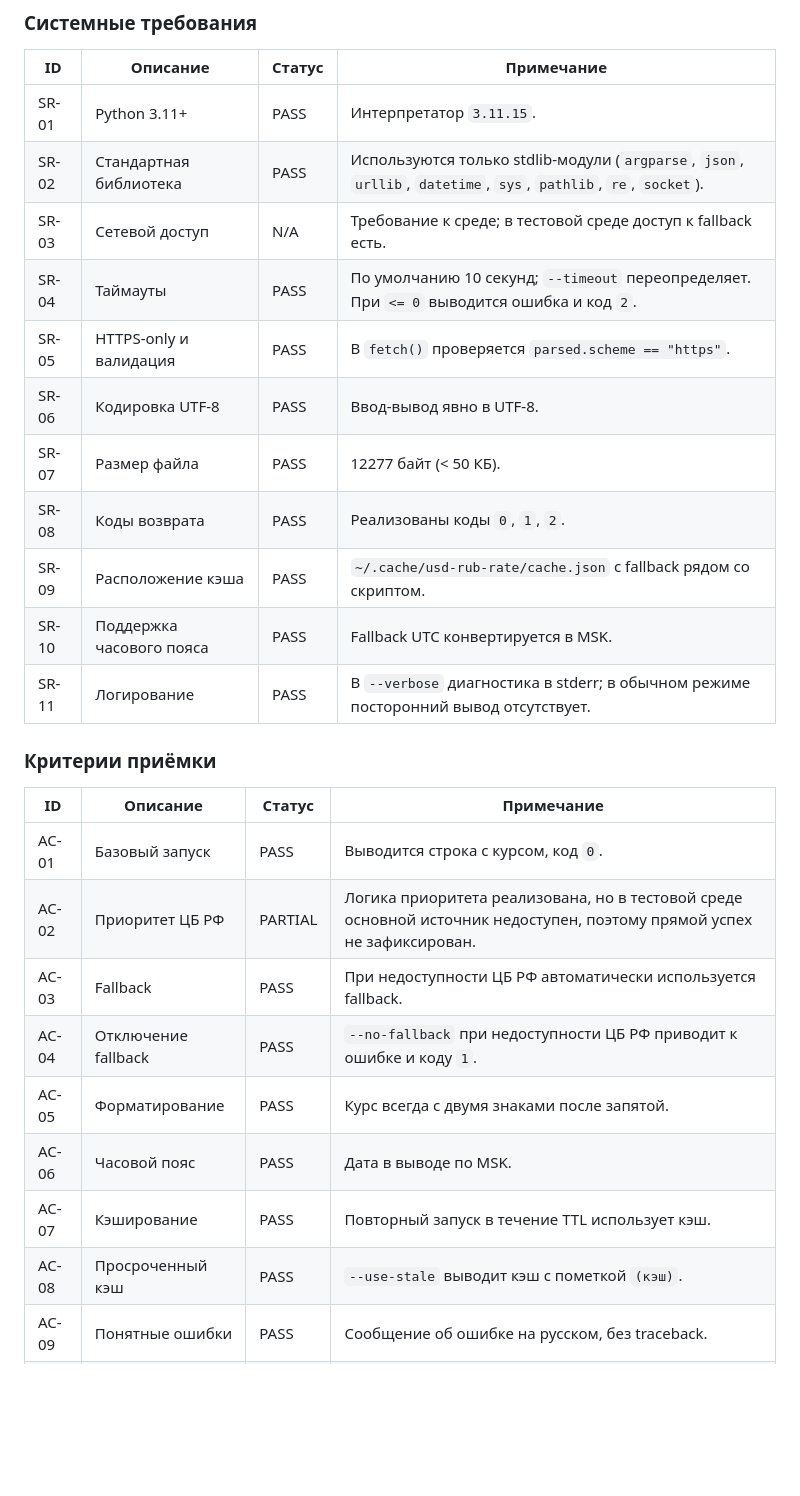
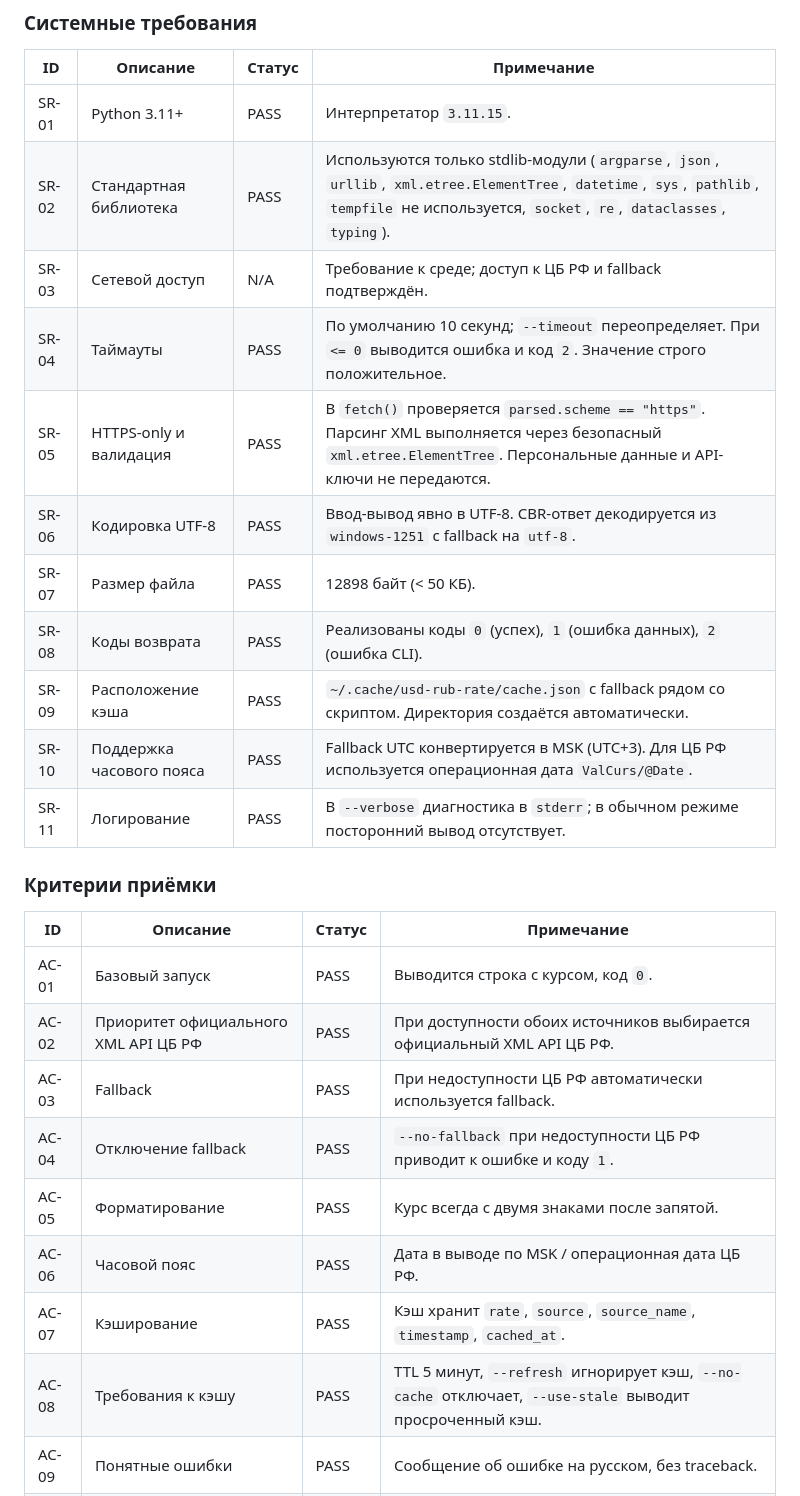
Before and after one commit to vebster88/accounts-helper, a Markdown page: projects/usd-rub-rate/test-report.md, the part around one of its changes. Drawn GitHub-style; blank space fills up the shorter version.

```diff
--- a/projects/usd-rub-rate/test-report.md
+++ b/projects/usd-rub-rate/test-report.md
@@ -38,29 +38,29 @@
 | ID | Описание | Статус | Примечание |
 |----|----------|--------|------------|
 | SR-01 | Python 3.11+ | PASS | Интерпретатор `3.11.15`. |
-| SR-02 | Стандартная библиотека | PASS | Используются только stdlib-модули (`argparse`, `json`, `urllib`, `datetime`, `sys`, `pathlib`, `re`, `socket`). |
-| SR-03 | Сетевой доступ | N/A | Требование к среде; в тестовой среде доступ к fallback есть. |
-| SR-04 | Таймауты | PASS | По умолчанию 10 секунд; `--timeout` переопределяет. При `<= 0` выводится ошибка и код `2`. |
-| SR-05 | HTTPS-only и валидация | PASS | В `fetch()` проверяется `parsed.scheme == "https"`. |
-| SR-06 | Кодировка UTF-8 | PASS | Ввод-вывод явно в UTF-8. |
-| SR-07 | Размер файла | PASS | 12277 байт (< 50 КБ). |
-| SR-08 | Коды возврата | PASS | Реализованы коды `0`, `1`, `2`. |
-| SR-09 | Расположение кэша | PASS | `~/.cache/usd-rub-rate/cache.json` с fallback рядом со скриптом. |
-| SR-10 | Поддержка часового пояса | PASS | Fallback UTC конвертируется в MSK. |
-| SR-11 | Логирование | PASS | В `--verbose` диагностика в stderr; в обычном режиме посторонний вывод отсутствует. |
+| SR-02 | Стандартная библиотека | PASS | Используются только stdlib-модули (`argparse`, `json`, `urllib`, `xml.etree.ElementTree`, `datetime`, `sys`, `pathlib`, `tempfile` не используется, `socket`, `re`, `dataclasses`, `typing`). |
+| SR-03 | Сетевой доступ | N/A | Требование к среде; доступ к ЦБ РФ и fallback подтверждён. |
+| SR-04 | Таймауты | PASS | По умолчанию 10 секунд; `--timeout` переопределяет. При `<= 0` выводится ошибка и код `2`. Значение строго положительное. |
+| SR-05 | HTTPS-only и валидация | PASS | В `fetch()` проверяется `parsed.scheme == "https"`. Парсинг XML выполняется через безопасный `xml.etree.ElementTree`. Персональные данные и API-ключи не передаются. |
+| SR-06 | Кодировка UTF-8 | PASS | Ввод-вывод явно в UTF-8. CBR-ответ декодируется из `windows-1251` с fallback на `utf-8`. |
+| SR-07 | Размер файла | PASS | 12898 байт (< 50 КБ). |
+| SR-08 | Коды возврата | PASS | Реализованы коды `0` (успех), `1` (ошибка данных), `2` (ошибка CLI). |
+| SR-09 | Расположение кэша | PASS | `~/.cache/usd-rub-rate/cache.json` с fallback рядом со скриптом. Директория создаётся автоматически. |
+| SR-10 | Поддержка часового пояса | PASS | Fallback UTC конвертируется в MSK (UTC+3). Для ЦБ РФ используется операционная дата `ValCurs/@Date`. |
+| SR-11 | Логирование | PASS | В `--verbose` диагностика в `stderr`; в обычном режиме посторонний вывод отсутствует. |
 
 ### Критерии приёмки
 
 | ID | Описание | Статус | Примечание |
 |----|----------|--------|------------|
 | AC-01 | Базовый запуск | PASS | Выводится строка с курсом, код `0`. |
-| AC-02 | Приоритет ЦБ РФ | PARTIAL | Логика приоритета реализована, но в тестовой среде основной источник недоступен, поэтому прямой успех не зафиксирован. |
+| AC-02 | Приоритет официального XML API ЦБ РФ | PASS | При доступности обоих источников выбирается официальный XML API ЦБ РФ. |
 | AC-03 | Fallback | PASS | При недоступности ЦБ РФ автоматически используется fallback. |
 | AC-04 | Отключение fallback | PASS | `--no-fallback` при недоступности ЦБ РФ приводит к ошибке и коду `1`. |
 | AC-05 | Форматирование | PASS | Курс всегда с двумя знаками после запятой. |
-| AC-06 | Часовой пояс | PASS | Дата в выводе по MSK. |
-| AC-07 | Кэширование | PASS | Повторный запуск в течение TTL использует кэш. |
-| AC-08 | Просроченный кэш | PASS | `--use-stale` выводит кэш с пометкой `(кэш)`. |
+| AC-06 | Часовой пояс | PASS | Дата в выводе по MSK / операционная дата ЦБ РФ. |
+| AC-07 | Кэширование | PASS | Кэш хранит `rate`, `source`, `source_name`, `timestamp`, `cached_at`. |
+| AC-08 | Требования к кэшу | PASS | TTL 5 минут, `--refresh` игнорирует кэш, `--no-cache` отключает, `--use-stale` выводит просроченный кэш. |
 | AC-09 | Понятные ошибки | PASS | Сообщение об ошибке на русском, без traceback. |
 | AC-10 | Stdlib-only | PASS | Сторонние пакеты не импортируются. |
 
```
Also changed, not shown: other parts of projects/usd-rub-rate/test-report.md (+39 -40 lines).
